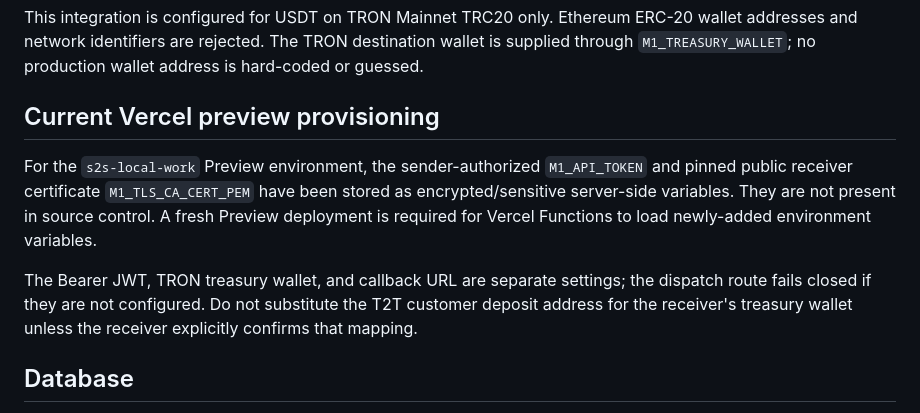
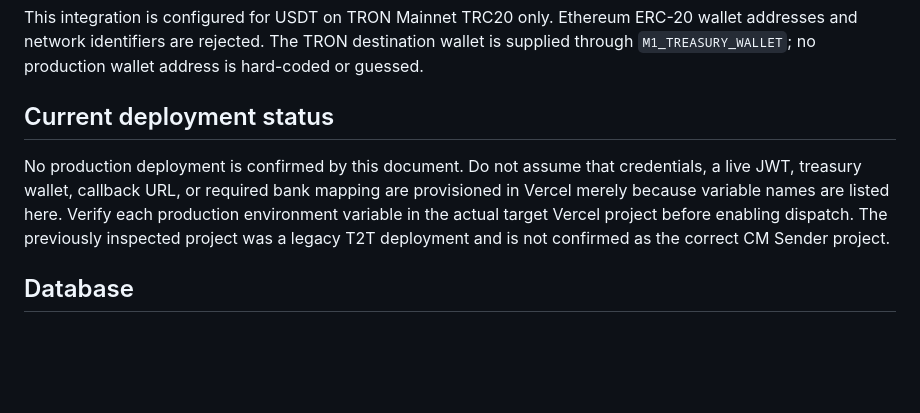
Before and after one commit to Shayaannawaz65/shayaannawaz65-gmail.com, a Markdown page: docs/M1_RECEIVER_DEPLOYMENT.md, the part around the change. GitHub-like rendering; blank space fills up the shorter version.

Commit message:
Correct deployment readiness notes; require verified production configuration

```diff
--- a/docs/M1_RECEIVER_DEPLOYMENT.md
+++ b/docs/M1_RECEIVER_DEPLOYMENT.md
@@ -37,18 +37,14 @@ Ethereum ERC-20 wallet addresses and network identifiers are rejected. The
 TRON destination wallet is supplied through `M1_TREASURY_WALLET`; no
 production wallet address is hard-coded or guessed.
 
-## Current Vercel preview provisioning
+## Current deployment status
 
-For the `s2s-local-work` Preview environment, the sender-authorized
-`M1_API_TOKEN` and pinned public receiver certificate
-`M1_TLS_CA_CERT_PEM` have been stored as encrypted/sensitive server-side
-variables. They are not present in source control. A fresh Preview deployment
-is required for Vercel Functions to load newly-added environment variables.
-
-The Bearer JWT, TRON treasury wallet, and callback URL are separate settings;
-the dispatch route fails closed if they are not configured. Do not substitute
-the T2T customer deposit address for the receiver's treasury wallet unless
-the receiver explicitly confirms that mapping.
+No production deployment is confirmed by this document. Do not assume that
+credentials, a live JWT, treasury wallet, callback URL, or required bank
+mapping are provisioned in Vercel merely because variable names are listed
+here. Verify each production environment variable in the actual target Vercel
+project before enabling dispatch. The previously inspected project was a
+legacy T2T deployment and is not confirmed as the correct CM Sender project.
 
 ## Database
 
```
